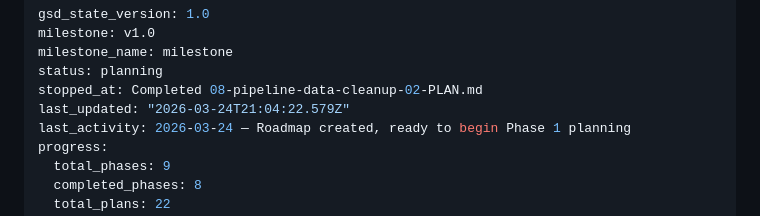
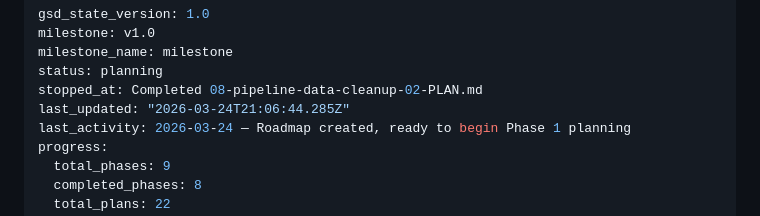
Before and after one commit to jefrya123/grantflow, a Markdown page: .planning/STATE.md, the part around the change. GitHub-like rendering.

Commit message:
docs(phase-08): complete phase execution

```diff
--- a/.planning/STATE.md
+++ b/.planning/STATE.md
@@ -4,7 +4,7 @@ milestone: v1.0
 milestone_name: milestone
 status: planning
 stopped_at: Completed 08-pipeline-data-cleanup-02-PLAN.md
-last_updated: "2026-03-24T21:04:22.579Z"
+last_updated: "2026-03-24T21:06:44.285Z"
 last_activity: 2026-03-24 — Roadmap created, ready to begin Phase 1 planning
 progress:
   total_phases: 9
```
Also changed, not shown: 1 other file.
